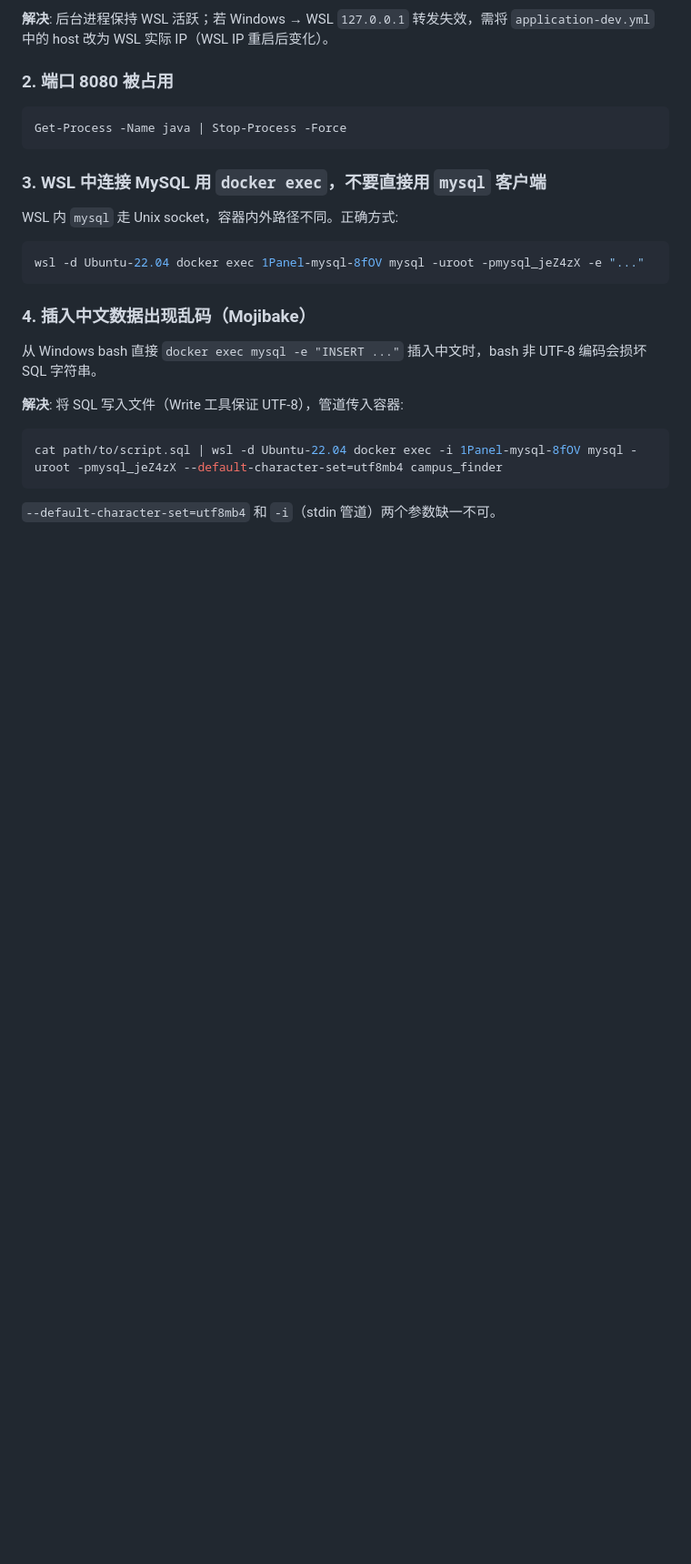
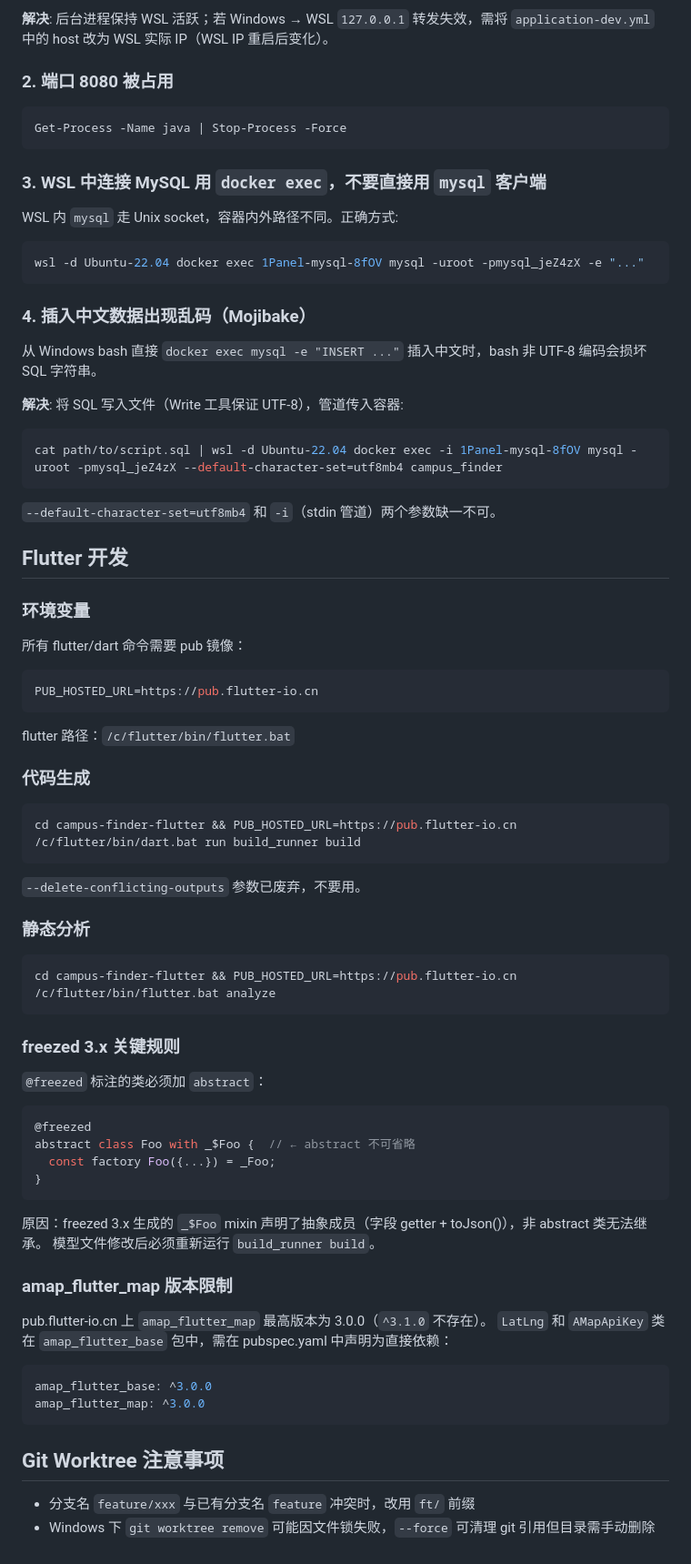
Before and after one commit to MengZ-super/campus-lost-found-platform, a Markdown page: CLAUDE.md, the part around one of its changes. Shown at 91% size. Drawn GitHub-style; blank space fills up the shorter version.

Commit message:
docs: add Flutter dev guide and git worktree notes to CLAUDE.md
Co-Authored-By: Claude Opus 4.7 <noreply@anthropic.com>

````diff
--- a/CLAUDE.md
+++ b/CLAUDE.md
@@ -104,3 +114,55 @@ cat path/to/script.sql | wsl -d Ubuntu-22.04 docker exec -i 1Panel-mysql-8fOV my
 ```
 
 `--default-character-set=utf8mb4` 和 `-i`（stdin 管道）两个参数缺一不可。
+
+## Flutter 开发
+
+### 环境变量
+
+所有 flutter/dart 命令需要 pub 镜像：
+```bash
+PUB_HOSTED_URL=https://pub.flutter-io.cn
+```
+
+flutter 路径：`/c/flutter/bin/flutter.bat`
+
+### 代码生成
+
+```bash
+cd campus-finder-flutter && PUB_HOSTED_URL=https://pub.flutter-io.cn /c/flutter/bin/dart.bat run build_runner build
+```
+
+`--delete-conflicting-outputs` 参数已废弃，不要用。
+
+### 静态分析
+
+```bash
+cd campus-finder-flutter && PUB_HOSTED_URL=https://pub.flutter-io.cn /c/flutter/bin/flutter.bat analyze
+```
+
+### freezed 3.x 关键规则
+
+`@freezed` 标注的类必须加 `abstract`：
+```dart
+@freezed
+abstract class Foo with _$Foo {  // ← abstract 不可省略
+  const factory Foo({...}) = _Foo;
+}
+```
+
+原因：freezed 3.x 生成的 `_$Foo` mixin 声明了抽象成员（字段 getter + toJson()），非 abstract 类无法继承。
+模型文件修改后必须重新运行 `build_runner build`。
+
+### amap_flutter_map 版本限制
+
+pub.flutter-io.cn 上 `amap_flutter_map` 最高版本为 3.0.0（`^3.1.0` 不存在）。
+`LatLng` 和 `AMapApiKey` 类在 `amap_flutter_base` 包中，需在 pubspec.yaml 中声明为直接依赖：
+```yaml
+amap_flutter_base: ^3.0.0
+amap_flutter_map: ^3.0.0
+```
+
+## Git Worktree 注意事项
+
+- 分支名 `feature/xxx` 与已有分支名 `feature` 冲突时，改用 `ft/` 前缀
+- Windows 下 `git worktree remove` 可能因文件锁失败，`--force` 可清理 git 引用但目录需手动删除
````
Also changed, not shown: other parts of CLAUDE.md (+10 -0 lines).
